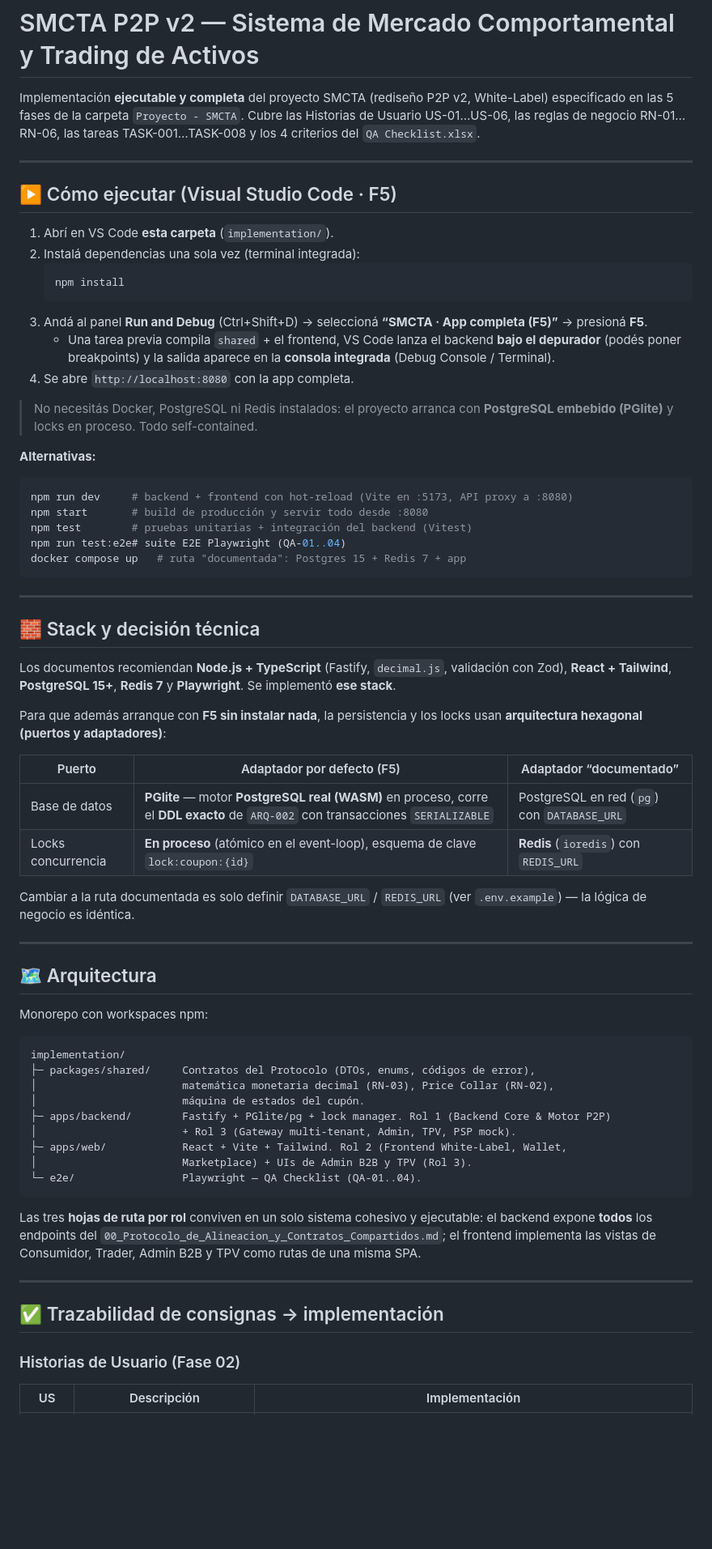
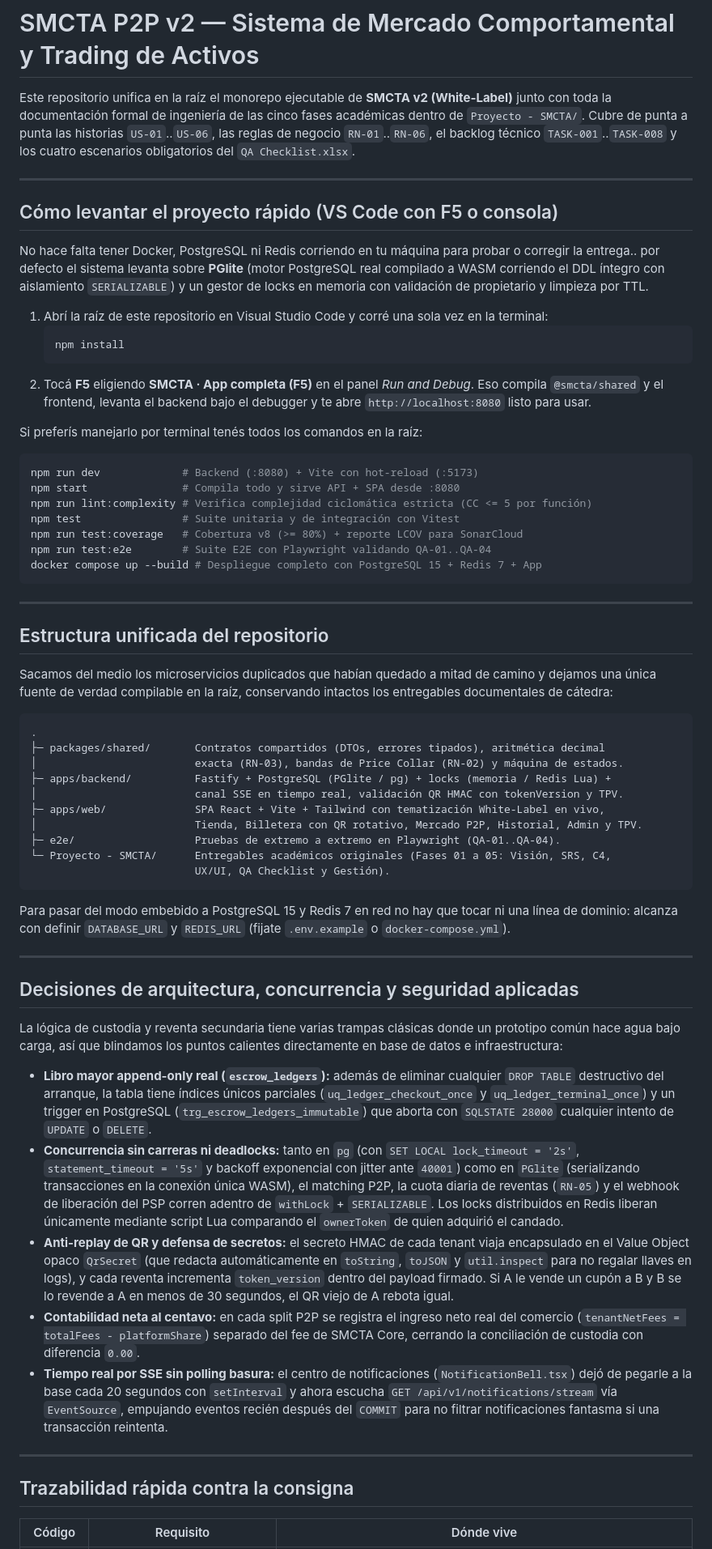
Before and after one commit to Alan-ME/Mercado, a Markdown page: README.md, the part around one of its changes. Shown at 81% size. Drawn GitHub-style; blank space fills up the shorter version.

Commit message:
docs(readme): document unified repository structure, SSE, and execution workflows

````diff
--- a/README.md
+++ b/README.md
@@ -1,70 +1,67 @@
 # SMCTA P2P v2 — Sistema de Mercado Comportamental y Trading de Activos
 
-Implementación **ejecutable y completa** del proyecto SMCTA (rediseño P2P v2, White-Label) especificado en las 5 fases de la carpeta `Proyecto - SMCTA`. Cubre las Historias de Usuario US-01…US-06, las reglas de negocio RN-01…RN-06, las tareas TASK-001…TASK-008 y los 4 criterios del `QA Checklist.xlsx`.
+Este repositorio unifica en la raíz el monorepo ejecutable de **SMCTA v2 (White-Label)** junto con toda la documentación formal de ingeniería de las cinco fases académicas dentro de `Proyecto - SMCTA/`. Cubre de punta a punta las historias `US-01`..`US-06`, las reglas de negocio `RN-01`..`RN-06`, el backlog técnico `TASK-001`..`TASK-008` y los cuatro escenarios obligatorios del `QA Checklist.xlsx`.
 
 ---
 
-## ▶️ Cómo ejecutar (Visual Studio Code · F5)
+## Cómo levantar el proyecto rápido (VS Code con F5 o consola)
 
-1. Abrí en VS Code **esta carpeta** (`implementation/`).
-2. Instalá dependencias una sola vez (terminal integrada):
+No hace falta tener Docker, PostgreSQL ni Redis corriendo en tu máquina para probar o corregir la entrega.. por defecto el sistema levanta sobre **PGlite** (motor PostgreSQL real compilado a WASM corriendo el DDL íntegro con aislamiento `SERIALIZABLE`) y un gestor de locks en memoria con validación de propietario y limpieza por TTL.
+
+1. Abrí la raíz de este repositorio en Visual Studio Code y corré una sola vez en la terminal:
    ```bash
    npm install
    ```
-3. Andá al panel **Run and Debug** (Ctrl+Shift+D) → seleccioná **“SMCTA · App completa (F5)”** → presioná **F5**.
-   - Una tarea previa compila `shared` + el frontend, VS Code lanza el backend **bajo el depurador** (podés poner breakpoints) y la salida aparece en la **consola integrada** (Debug Console / Terminal).
-4. Se abre `http://localhost:8080` con la app completa.
+2. Tocá **F5** eligiendo **SMCTA · App completa (F5)** en el panel *Run and Debug*. Eso compila `@smcta/shared` y el frontend, levanta el backend bajo el debugger y te abre `http://localhost:8080` listo para usar.
 
-> No necesitás Docker, PostgreSQL ni Redis instalados: el proyecto arranca con **PostgreSQL embebido (PGlite)** y locks en proceso. Todo self-contained.
+Si preferís manejarlo por terminal tenés todos los comandos en la raíz:
 
-**Alternativas:**
 ```bash
-npm run dev     # backend + frontend con hot-reload (Vite en :5173, API proxy a :8080)
-npm start       # build de producción y servir todo desde :8080
-npm test        # pruebas unitarias + integración del backend (Vitest)
-npm run test:e2e# suite E2E Playwright (QA-01..04)
-docker compose up   # ruta "documentada": Postgres 15 + Redis 7 + app
+npm run dev             # Backend (:8080) + Vite con hot-reload (:5173)
+npm start               # Compila todo y sirve API + SPA desde :8080
+npm run lint:complexity # Verifica complejidad ciclomática estricta (CC <= 5 por función)
+npm test                # Suite unitaria y de integración con Vitest
+npm run test:coverage   # Cobertura v8 (>= 80%) + reporte LCOV para SonarCloud
+npm run test:e2e        # Suite E2E con Playwright validando QA-01..QA-04
+docker compose up --build # Despliegue completo con PostgreSQL 15 + Redis 7 + App
 ```
 
 ---
 
-## 🧱 Stack y decisión técnica
+## Estructura unificada del repositorio
 
-Los documentos recomiendan **Node.js + TypeScript** (Fastify, `decimal.js`, validación con Zod), **React + Tailwind**, **PostgreSQL 15+**, **Redis 7** y **Playwright**. Se implementó **ese stack**.
+Sacamos del medio los microservicios duplicados que habían quedado a mitad de camino y dejamos una única fuente de verdad compilable en la raíz, conservando intactos los entregables documentales de cátedra:
 
-Para que además arranque con **F5 sin instalar nada**, la persistencia y los locks usan **arquitectura hexagonal (puertos y adaptadores)**:
+```text
+.
+├─ packages/shared/       Contratos compartidos (DTOs, errores tipados), aritmética decimal
+│                         exacta (RN-03), bandas de Price Collar (RN-02) y máquina de estados.
+├─ apps/backend/          Fastify + PostgreSQL (PGlite / pg) + locks (memoria / Redis Lua) +
+│                         canal SSE en tiempo real, validación QR HMAC con tokenVersion y TPV.
+├─ apps/web/              SPA React + Vite + Tailwind con tematización White-Label en vivo,
+│                         Tienda, Billetera con QR rotativo, Mercado P2P, Historial, Admin y TPV.
+├─ e2e/                   Pruebas de extremo a extremo en Playwright (QA-01..QA-04).
+└─ Proyecto - SMCTA/      Entregables académicos originales (Fases 01 a 05: Visión, SRS, C4,
+                          UX/UI, QA Checklist y Gestión).
+```
 
-| Puerto | Adaptador por defecto (F5) | Adaptador “documentado” |
-| --- | --- | --- |
-| Base de datos | **PGlite** — motor **PostgreSQL real (WASM)** en proceso, corre el **DDL exacto** de `ARQ-002` con transacciones `SERIALIZABLE` | PostgreSQL en red (`pg`) con `DATABASE_URL` |
-| Locks concurrencia | **En proceso** (atómico en el event-loop), esquema de clave `lock:coupon:{id}` | **Redis** (`ioredis`) con `REDIS_URL` |
-
-Cambiar a la ruta documentada es solo definir `DATABASE_URL` / `REDIS_URL` (ver `.env.example`) — la lógica de negocio es idéntica.
+Para pasar del modo embebido a PostgreSQL 15 y Redis 7 en red no hay que tocar ni una línea de dominio: alcanza con definir `DATABASE_URL` y `REDIS_URL` (fijate `.env.example` o `docker-compose.yml`).
 
 ---
 
-## 🗺️ Arquitectura
+## Decisiones de arquitectura, concurrencia y seguridad aplicadas
 
-Monorepo con workspaces npm:
+La lógica de custodia y reventa secundaria tiene varias trampas clásicas donde un prototipo común hace agua bajo carga, así que blindamos los puntos calientes directamente en base de datos e infraestructura:
 
-```
-implementation/
-├─ packages/shared/     Contratos del Protocolo (DTOs, enums, códigos de error),
-│                       matemática monetaria decimal (RN-03), Price Collar (RN-02),
-│                       máquina de estados del cupón.
-├─ apps/backend/        Fastify + PGlite/pg + lock manager. Rol 1 (Backend Core & Motor P2P)
-│                       + Rol 3 (Gateway multi-tenant, Admin, TPV, PSP mock).
-├─ apps/web/            React + Vite + Tailwind. Rol 2 (Frontend White-Label, Wallet,
-│                       Marketplace) + UIs de Admin B2B y TPV (Rol 3).
-└─ e2e/                 Playwright — QA Checklist (QA-01..04).
-```
-
-Las tres **hojas de ruta por rol** conviven en un solo sistema cohesivo y ejecutable: el backend expone **todos** los endpoints del `00_Protocolo_de_Alineacion_y_Contratos_Compartidos.md`; el frontend implementa las vistas de Consumidor, Trader, Admin B2B y TPV como rutas de una misma SPA.
+- **Libro mayor append-only real (`escrow_ledgers`):** además de eliminar cualquier `DROP TABLE` destructivo del arranque, la tabla tiene índices únicos parciales (`uq_ledger_checkout_once` y `uq_ledger_terminal_once`) y un trigger en PostgreSQL (`trg_escrow_ledgers_immutable`) que aborta con `SQLSTATE 28000` cualquier intento de `UPDATE` o `DELETE`.
+- **Concurrencia sin carreras ni deadlocks:** tanto en `pg` (con `SET LOCAL lock_timeout = '2s'`, `statement_timeout = '5s'` y backoff exponencial con jitter ante `40001`) como en `PGlite` (serializando transacciones en la conexión única WASM), el matching P2P, la cuota diaria de reventas (`RN-05`) y el webhook de liberación del PSP corren adentro de `withLock` + `SERIALIZABLE`. Los locks distribuidos en Redis liberan únicamente mediante script Lua comparando el `ownerToken` de quien adquirió el candado.
+- **Anti-replay de QR y defensa de secretos:** el secreto HMAC de cada tenant viaja encapsulado en el Value Object opaco `QrSecret` (que redacta automáticamente en `toString`, `toJSON` y `util.inspect` para no regalar llaves en logs), y cada reventa incrementa `token_version` dentro del payload firmado. Si A le vende un cupón a B y B se lo revende a A en menos de 30 segundos, el QR viejo de A rebota igual.
+- **Contabilidad neta al centavo:** en cada split P2P se registra el ingreso neto real del comercio (`tenantNetFees = totalFees - platformShare`) separado del fee de SMCTA Core, cerrando la conciliación de custodia con diferencia `0.00`.
+- **Tiempo real por SSE sin polling basura:** el centro de notificaciones (`NotificationBell.tsx`) dejó de pegarle a la base cada 20 segundos con `setInterval` y ahora escucha `GET /api/v1/notifications/stream` vía `EventSource`, empujando eventos recién después del `COMMIT` para no filtrar notificaciones fantasma si una transacción reintenta.
 
 ---
 
-## ✅ Trazabilidad de consignas → implementación
+## Trazabilidad rápida contra la consigna
 
-### Historias de Usuario (Fase 02)
-| US | Descripción | Implementación |
+| Código | Requisito | Dónde vive |
 | --- | --- | --- |
````
Also changed, not shown: other parts of README.md (+15 -79 lines).
